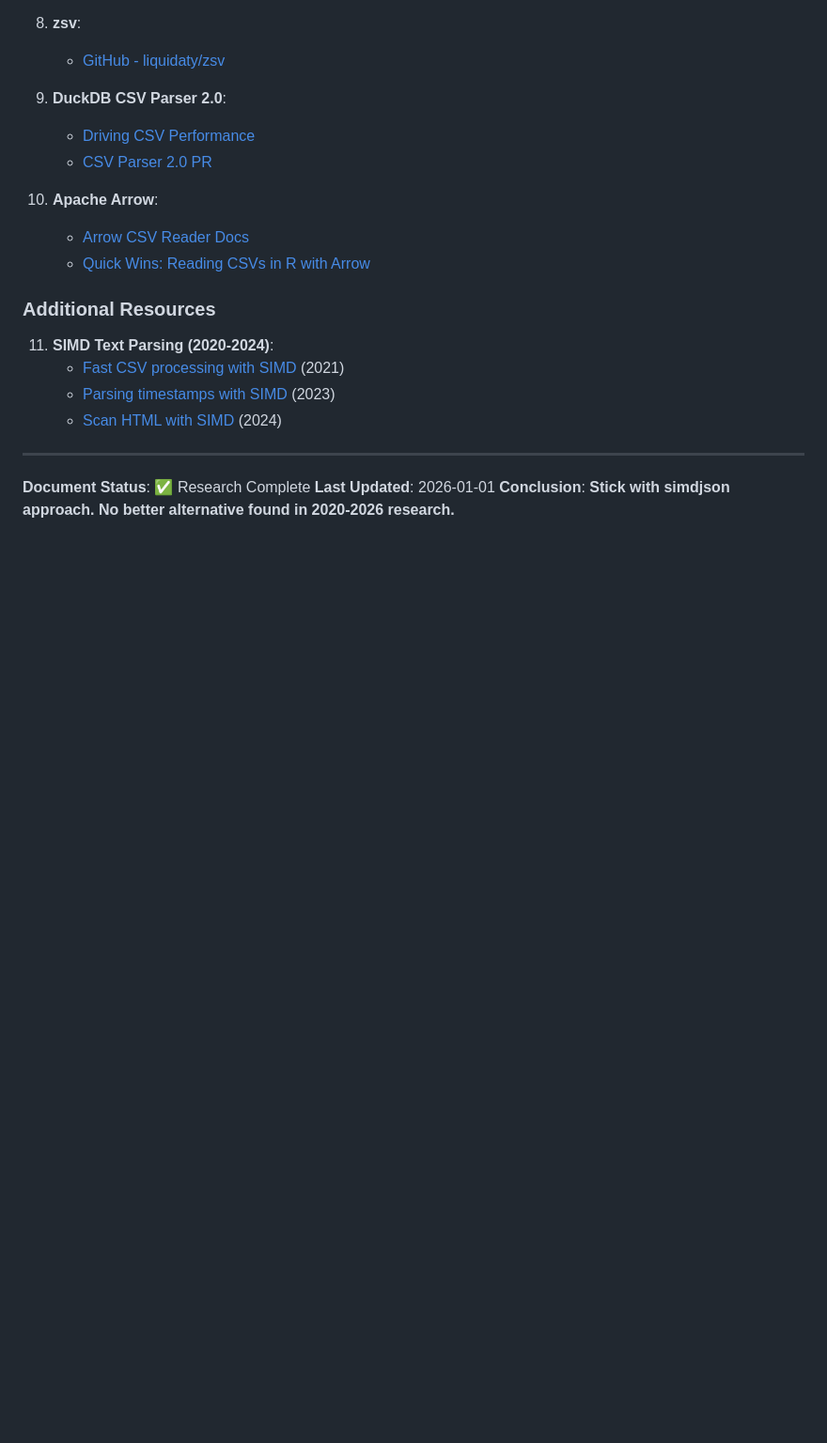
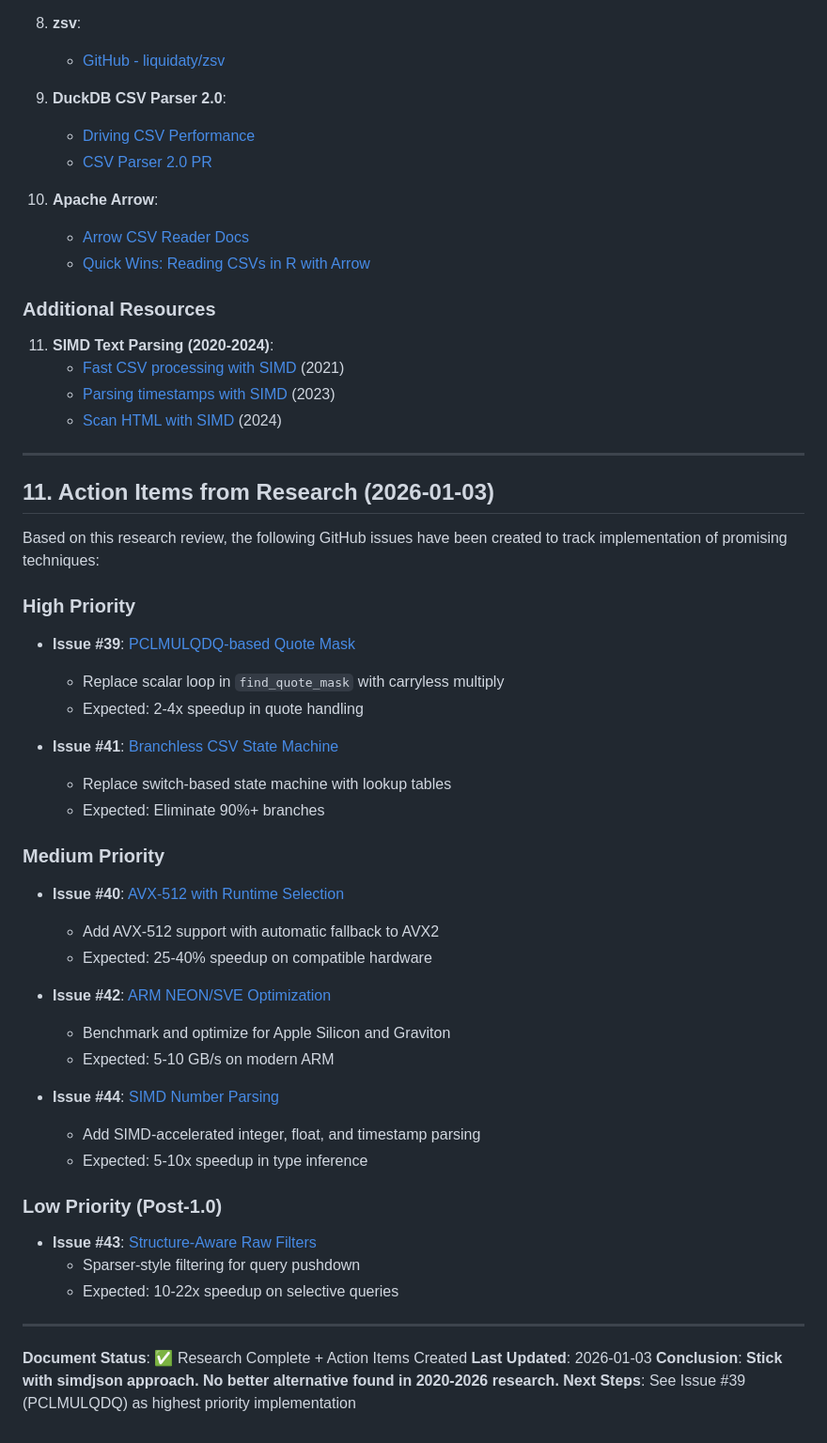
Before and after one commit to jimhester/simdcsv, a Markdown page: docs/recent_simd_research_2020_2026.md, the part around the change. Shown at 94% size. Drawn GitHub-style; blank space fills up the shorter version.

```diff
--- a/docs/recent_simd_research_2020_2026.md
+++ b/docs/recent_simd_research_2020_2026.md
@@ -653,6 +653,43 @@ After comprehensive research of work from 2020-2026, **no superior approach to s
 
 ---
 
-**Document Status**: ✅ Research Complete
-**Last Updated**: 2026-01-01
+## 11. Action Items from Research (2026-01-03)
+
+Based on this research review, the following GitHub issues have been created to track implementation of promising techniques:
+
+### High Priority
+
+- **Issue #39**: [PCLMULQDQ-based Quote Mask](https://github.com/jimhester/simdcsv/issues/39)
+  - Replace scalar loop in `find_quote_mask` with carryless multiply
+  - Expected: 2-4x speedup in quote handling
+
+- **Issue #41**: [Branchless CSV State Machine](https://github.com/jimhester/simdcsv/issues/41)
+  - Replace switch-based state machine with lookup tables
+  - Expected: Eliminate 90%+ branches
+
+### Medium Priority
+
+- **Issue #40**: [AVX-512 with Runtime Selection](https://github.com/jimhester/simdcsv/issues/40)
+  - Add AVX-512 support with automatic fallback to AVX2
+  - Expected: 25-40% speedup on compatible hardware
+
+- **Issue #42**: [ARM NEON/SVE Optimization](https://github.com/jimhester/simdcsv/issues/42)
+  - Benchmark and optimize for Apple Silicon and Graviton
+  - Expected: 5-10 GB/s on modern ARM
+
+- **Issue #44**: [SIMD Number Parsing](https://github.com/jimhester/simdcsv/issues/44)
+  - Add SIMD-accelerated integer, float, and timestamp parsing
+  - Expected: 5-10x speedup in type inference
+
+### Low Priority (Post-1.0)
+
+- **Issue #43**: [Structure-Aware Raw Filters](https://github.com/jimhester/simdcsv/issues/43)
+  - Sparser-style filtering for query pushdown
+  - Expected: 10-22x speedup on selective queries
+
+---
+
+**Document Status**: ✅ Research Complete + Action Items Created
+**Last Updated**: 2026-01-03
 **Conclusion**: **Stick with simdjson approach. No better alternative found in 2020-2026 research.**
+**Next Steps**: See Issue #39 (PCLMULQDQ) as highest priority implementation
```
Also changed, not shown: docs/literature_review.md (+55 -3 lines).
